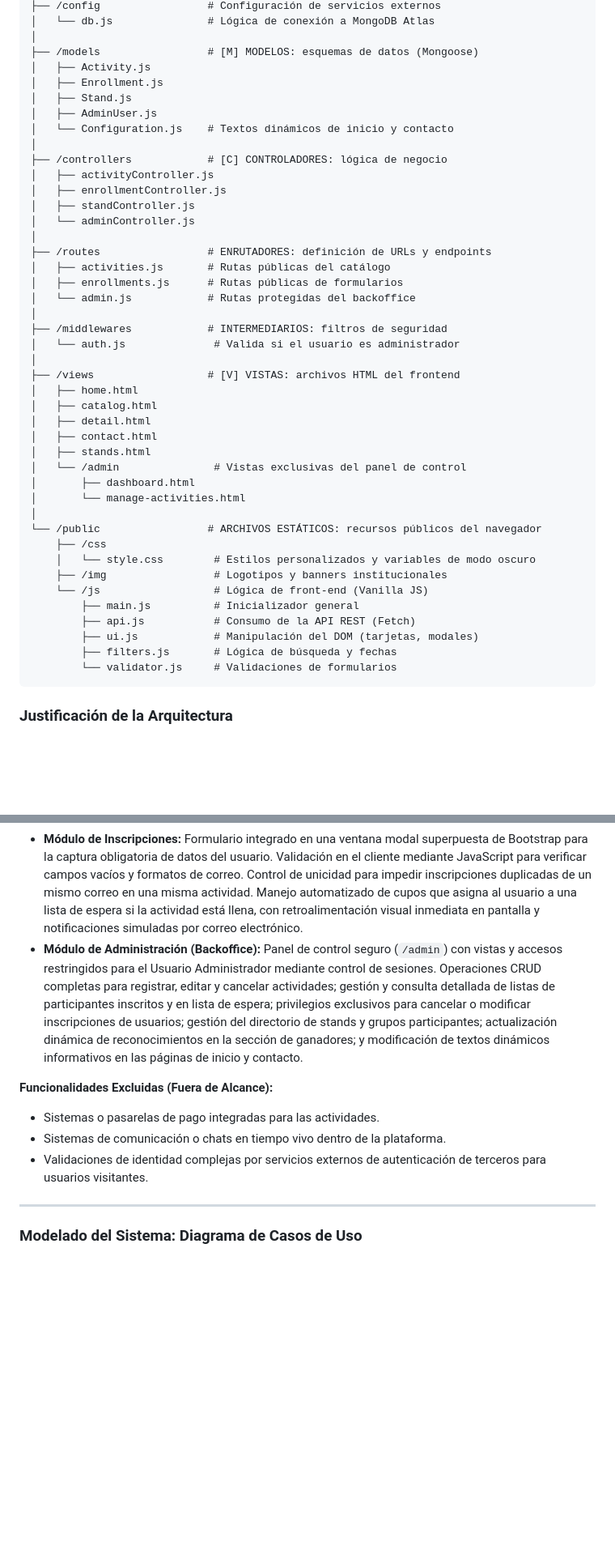
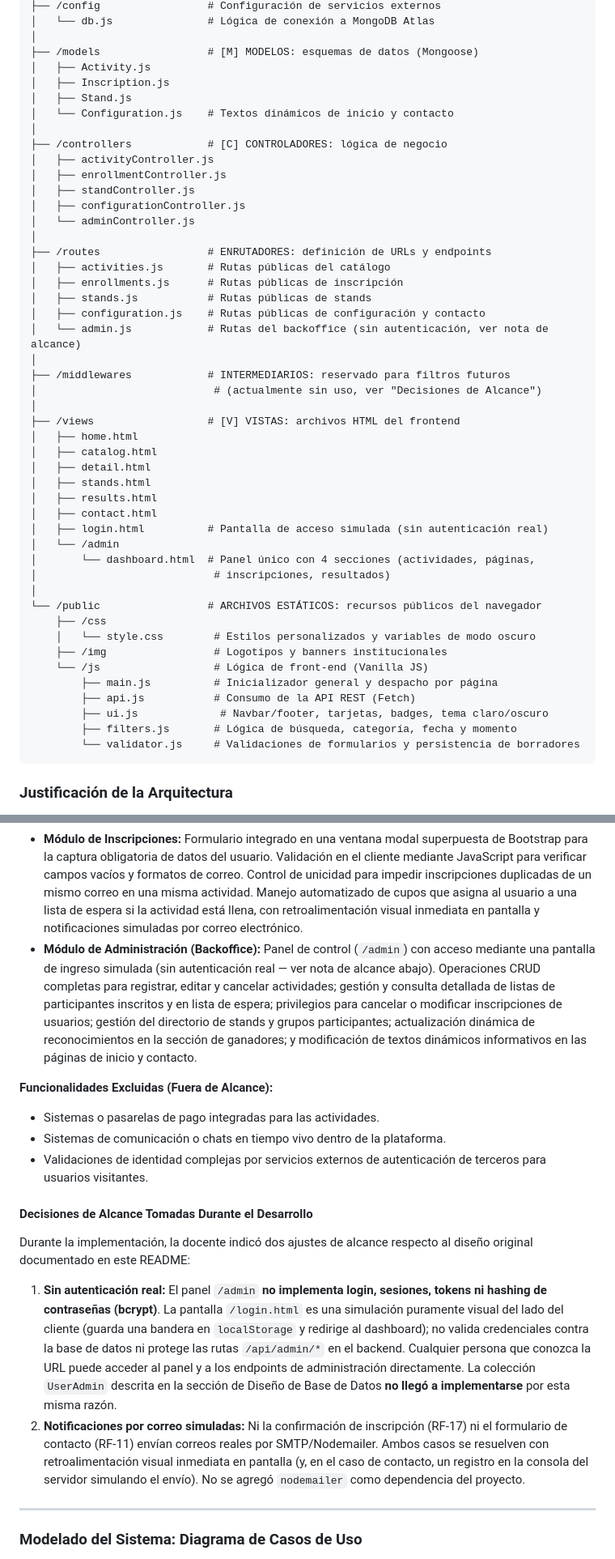
Before and after one commit to moraxbry/CampusFest-CENFOTEC, a Markdown page: README.md, 2 parts joined by grey strips. Shown at 81% size. GitHub-like rendering; blank space fills up the shorter version.

````diff
--- a/README.md
+++ b/README.md
@@ -122,45 +122,49 @@ Toda la documentación, notas de levantamiento y requerimientos recopilados dura
 │
 ├── /models                 # [M] MODELOS: esquemas de datos (Mongoose)
 │   ├── Activity.js
-│   ├── Enrollment.js
+│   ├── Inscription.js
 │   ├── Stand.js
-│   ├── AdminUser.js
 │   └── Configuration.js    # Textos dinámicos de inicio y contacto
 │
 ├── /controllers            # [C] CONTROLADORES: lógica de negocio
 │   ├── activityController.js
 │   ├── enrollmentController.js
 │   ├── standController.js
+│   ├── configurationController.js
 │   └── adminController.js
 │
 ├── /routes                 # ENRUTADORES: definición de URLs y endpoints
 │   ├── activities.js       # Rutas públicas del catálogo
-│   ├── enrollments.js      # Rutas públicas de formularios
-│   └── admin.js            # Rutas protegidas del backoffice
+│   ├── enrollments.js      # Rutas públicas de inscripción
+│   ├── stands.js           # Rutas públicas de stands
+│   ├── configuration.js    # Rutas públicas de configuración y contacto
+│   └── admin.js            # Rutas del backoffice (sin autenticación, ver nota de alcance)
 │
-├── /middlewares            # INTERMEDIARIOS: filtros de seguridad
-│   └── auth.js              # Valida si el usuario es administrador
+├── /middlewares            # INTERMEDIARIOS: reservado para filtros futuros
+│                            # (actualmente sin uso, ver "Decisiones de Alcance")
 │
 ├── /views                  # [V] VISTAS: archivos HTML del frontend
 │   ├── home.html
 │   ├── catalog.html
 │   ├── detail.html
+│   ├── stands.html
+│   ├── results.html
 │   ├── contact.html
-│   ├── stands.html
-│   └── /admin               # Vistas exclusivas del panel de control
-│       ├── dashboard.html
-│       └── manage-activities.html
+│   ├── login.html          # Pantalla de acceso simulada (sin autenticación real)
+│   └── /admin
+│       └── dashboard.html  # Panel único con 4 secciones (actividades, páginas,
+│                            # inscripciones, resultados)
 │
 └── /public                 # ARCHIVOS ESTÁTICOS: recursos públicos del navegador
     ├── /css
     │   └── style.css        # Estilos personalizados y variables de modo oscuro
     ├── /img                 # Logotipos y banners institucionales
     └── /js                  # Lógica de front-end (Vanilla JS)
-        ├── main.js          # Inicializador general
+        ├── main.js          # Inicializador general y despacho por página
         ├── api.js           # Consumo de la API REST (Fetch)
-        ├── ui.js            # Manipulación del DOM (tarjetas, modales)
-        ├── filters.js       # Lógica de búsqueda y fechas
-        └── validator.js     # Validaciones de formularios
+        ├── ui.js             # Navbar/footer, tarjetas, badges, tema claro/oscuro
+        ├── filters.js       # Lógica de búsqueda, categoría, fecha y momento
+        └── validator.js     # Validaciones de formularios y persistencia de borradores
 ```
 
 ### Justificación de la Arquitectura
@@ -206,13 +210,20 @@ El alcance del prototipo funcional ha sido delimitado de manera estricta para as
 
 * **Módulo del Visitante:** Página de inicio interactiva con banner institucional, información general y sección dinámica con las 3 actividades destacadas (calculadas automáticamente según la menor disponibilidad de cupos). Catálogo visual de actividades en tarjetas que muestra estados de cupo simulados ("disponible", "lleno", "cancelado"), organizados cronológicamente, y con filtros múltiples combinados por fecha, categoría y estado temporal. Agenda diaria interactiva estilo calendario por horas.
 * **Módulo de Inscripciones:** Formulario integrado en una ventana modal superpuesta de Bootstrap para la captura obligatoria de datos del usuario. Validación en el cliente mediante JavaScript para verificar campos vacíos y formatos de correo. Control de unicidad para impedir inscripciones duplicadas de un mismo correo en una misma actividad. Manejo automatizado de cupos que asigna al usuario a una lista de espera si la actividad está llena, con retroalimentación visual inmediata en pantalla y notificaciones simuladas por correo electrónico.
-* **Módulo de Administración (Backoffice):** Panel de control seguro (`/admin`) con vistas y accesos restringidos para el Usuario Administrador mediante control de sesiones. Operaciones CRUD completas para registrar, editar y cancelar actividades; gestión y consulta detallada de listas de participantes inscritos y en lista de espera; privilegios exclusivos para cancelar o modificar inscripciones de usuarios; gestión del directorio de stands y grupos participantes; actualización dinámica de reconocimientos en la sección de ganadores; y modificación de textos dinámicos informativos en las páginas de inicio y contacto.
+* **Módulo de Administración (Backoffice):** Panel de control (`/admin`) con acceso mediante una pantalla de ingreso simulada (sin autenticación real — ver nota de alcance abajo). Operaciones CRUD completas para registrar, editar y cancelar actividades; gestión y consulta detallada de listas de participantes inscritos y en lista de espera; privilegios para cancelar o modificar inscripciones de usuarios; gestión del directorio de stands y grupos participantes; actualización dinámica de reconocimientos en la sección de ganadores; y modificación de textos dinámicos informativos en las páginas de inicio y contacto.
 
 **Funcionalidades Excluidas (Fuera de Alcance):**
 
 * Sistemas o pasarelas de pago integradas para las actividades.
 * Sistemas de comunicación o chats en tiempo vivo dentro de la plataforma.
 * Validaciones de identidad complejas por servicios externos de autenticación de terceros para usuarios visitantes.
+
+#### Decisiones de Alcance Tomadas Durante el Desarrollo
+
+Durante la implementación, la docente indicó dos ajustes de alcance respecto al diseño original documentado en este README:
+
+1. **Sin autenticación real:** El panel `/admin` **no implementa login, sesiones, tokens ni hashing de contraseñas (bcrypt)**. La pantalla `/login.html` es una simulación puramente visual del lado del cliente (guarda una bandera en `localStorage` y redirige al dashboard); no valida credenciales contra la base de datos ni protege las rutas `/api/admin/*` en el backend. Cualquier persona que conozca la URL puede acceder al panel y a los endpoints de administración directamente. La colección `UserAdmin` descrita en la sección de Diseño de Base de Datos **no llegó a implementarse** por esta misma razón.
+2. **Notificaciones por correo simuladas:** Ni la confirmación de inscripción (RF-17) ni el formulario de contacto (RF-11) envían correos reales por SMTP/Nodemailer. Ambos casos se resuelven con retroalimentación visual inmediata en pantalla (y, en el caso de contacto, un registro en la consola del servidor simulando el envío). No se agregó `nodemailer` como dependencia del proyecto.
 
 ---
 
````
Also changed, not shown: other parts of README.md (+46 -41 lines).
